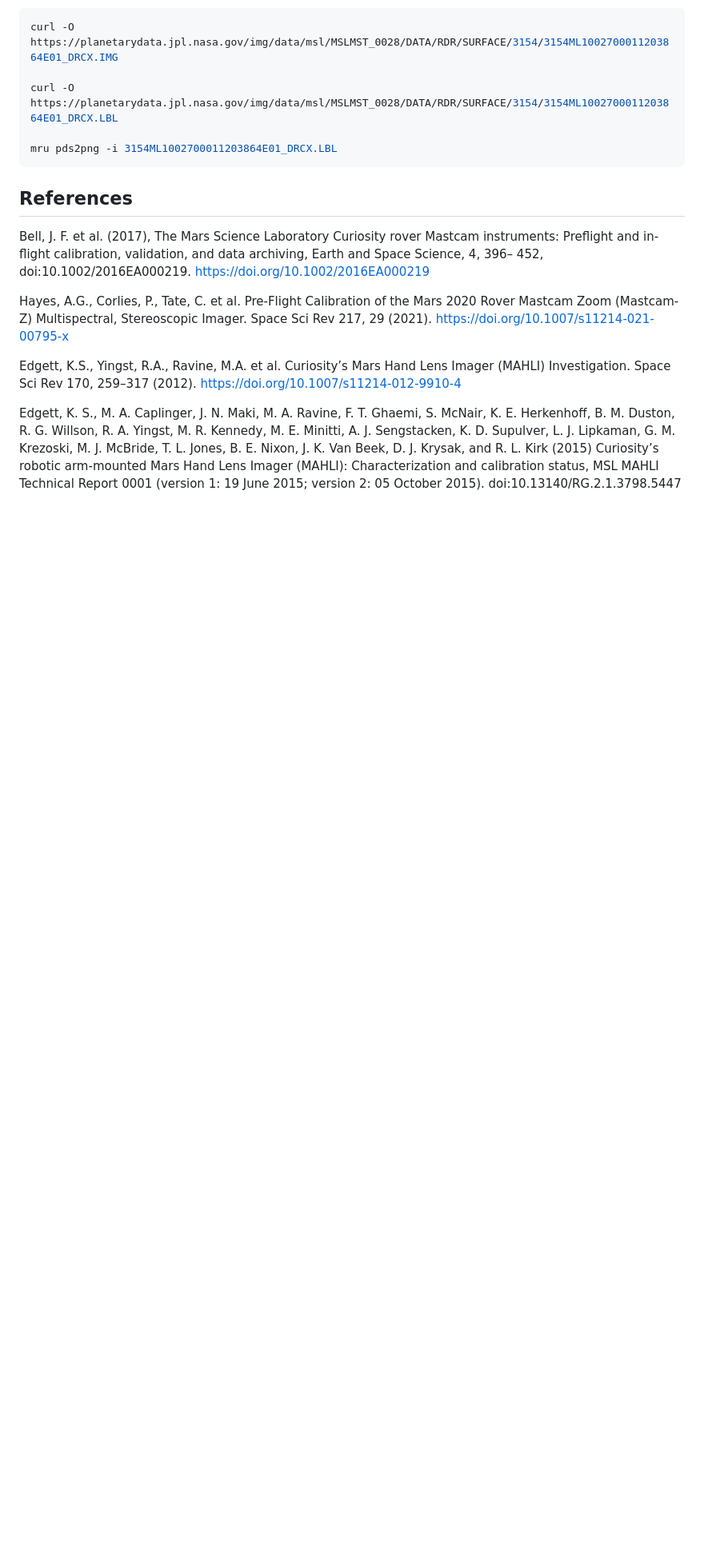
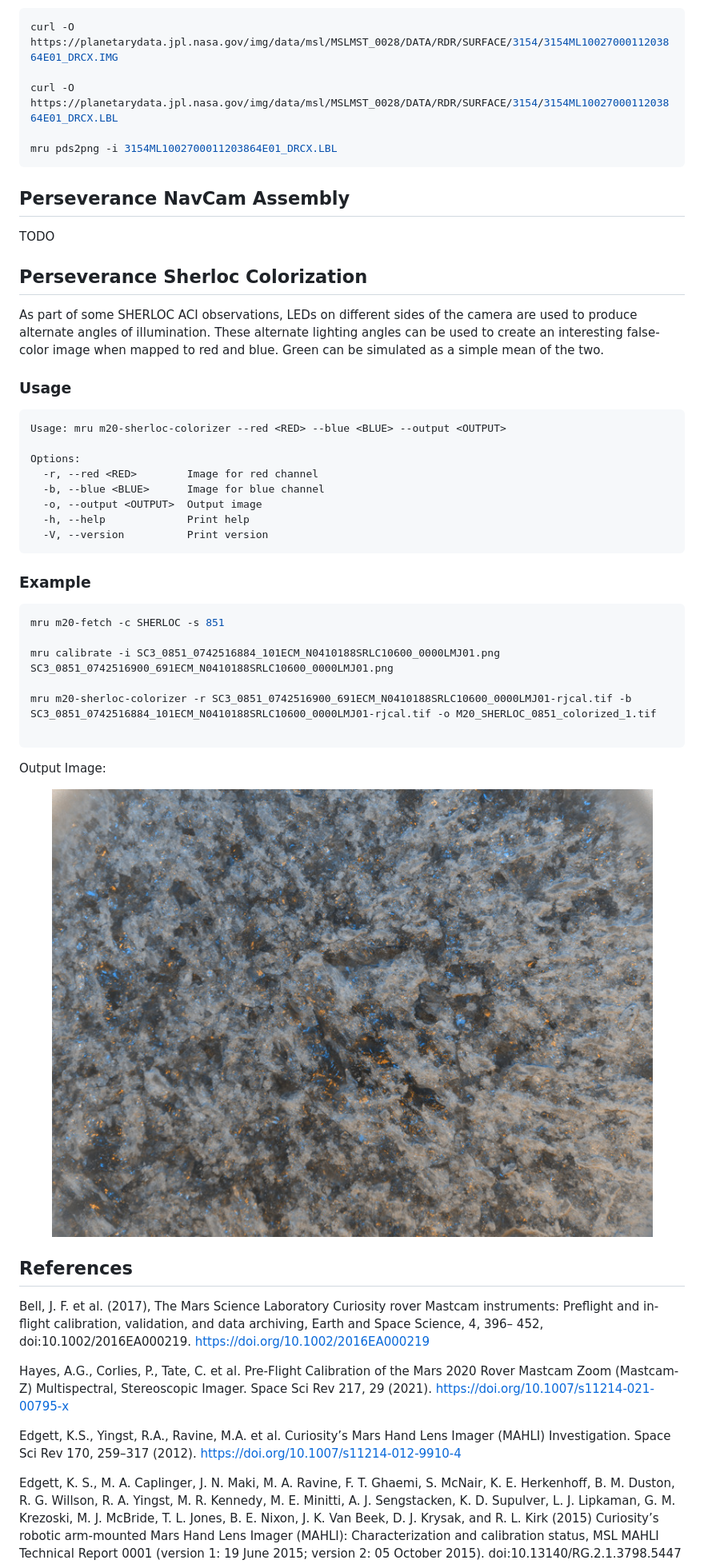
Before and after one commit to MarsRaw/mars-raw-utils, a Markdown page: README.md, the part around the change. Shown at 80% size. Drawn GitHub-style; pictures changed too: doc/images/M20_SHERLOC_0851_colorized_1.jpg (added); blank space fills up the shorter version.

Commit message:
Readme addition

````diff
--- a/README.md
+++ b/README.md
@@ -940,6 +940,41 @@ curl -O https://planetarydata.jpl.nasa.gov/img/data/msl/MSLMST_0028/DATA/RDR/SUR
 mru pds2png -i 3154ML1002700011203864E01_DRCX.LBL
 ```
 
+## Perseverance NavCam Assembly
+
+TODO
+
+## Perseverance Sherloc Colorization
+As part of some SHERLOC ACI observations, LEDs on different sides of the camera are used to produce alternate angles of illumination. These alternate lighting angles can be used to create an interesting false-color image when mapped to red and blue. Green can be simulated as a simple mean of the two.
+
+### Usage
+```
+Usage: mru m20-sherloc-colorizer --red <RED> --blue <BLUE> --output <OUTPUT>
+
+Options:
+  -r, --red <RED>        Image for red channel
+  -b, --blue <BLUE>      Image for blue channel
+  -o, --output <OUTPUT>  Output image
+  -h, --help             Print help
+  -V, --version          Print version
+```
+
+### Example
+
+```bash
+mru m20-fetch -c SHERLOC -s 851
+
+mru calibrate -i SC3_0851_0742516884_101ECM_N0410188SRLC10600_0000LMJ01.png SC3_0851_0742516900_691ECM_N0410188SRLC10600_0000LMJ01.png
+
+mru m20-sherloc-colorizer -r SC3_0851_0742516900_691ECM_N0410188SRLC10600_0000LMJ01-rjcal.tif -b SC3_0851_0742516884_101ECM_N0410188SRLC10600_0000LMJ01-rjcal.tif -o M20_SHERLOC_0851_colorized_1.tif
+
+```
+
+Output Image:
+
+<p align="center">
+  <img src="doc/images/M20_SHERLOC_0851_colorized_1.jpg">
+</p>
 
 ## References
 
````
